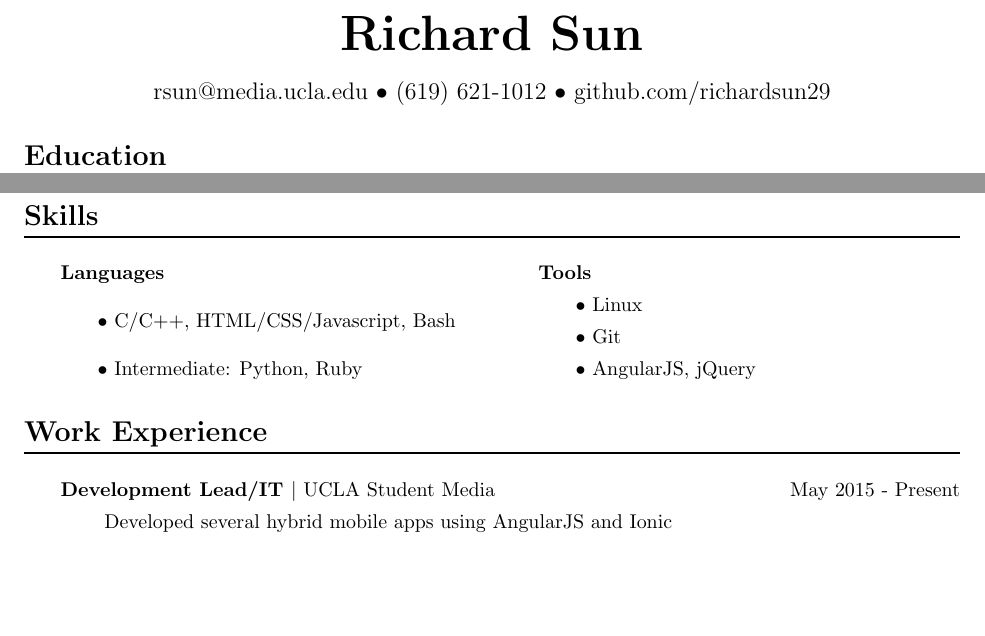
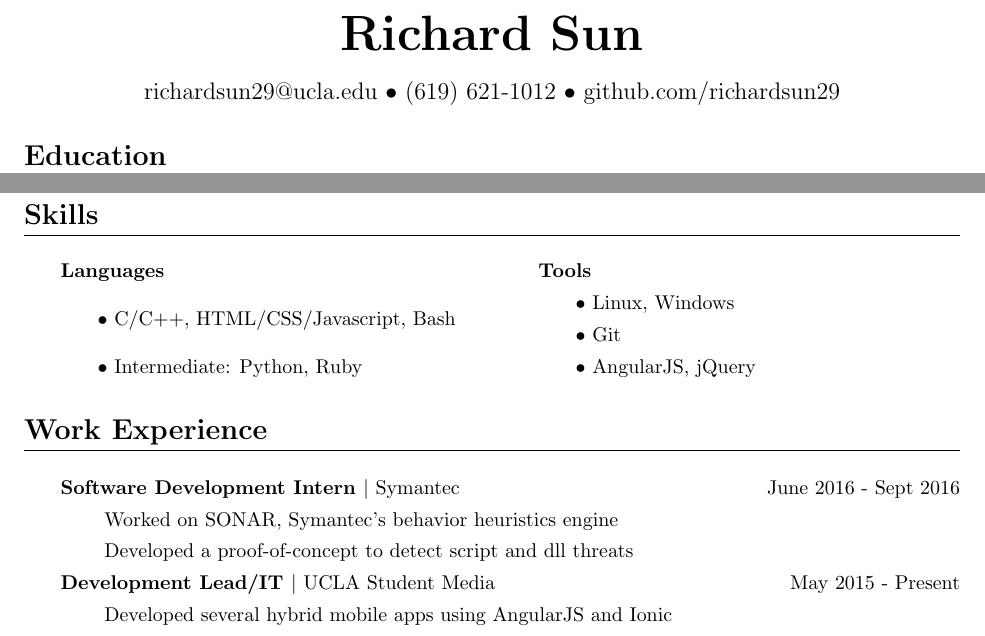
Before and after one commit to richardsun29/resume, a LaTeX CV (resume.tex): two parts of the page, joined at a grey line, cut so that both start at the same text, the shorter picture padded with empty space. Compiled offline with pdfLaTeX.

Commit message:
add symantec work

```diff
--- a/resume.tex
+++ b/resume.tex
@@ -24,7 +24,7 @@
   \begin{center}
     \Huge \textbf{Richard Sun}\\[1ex]
     \large
-    rsun@media.ucla.edu $\bullet$
+    richardsun29@ucla.edu $\bullet$
     (619) 621-1012 $\bullet$
     github.com/richardsun29
   \end{center}
@@ -65,7 +65,7 @@
         \columnbreak
 
         & Tools
-          && Linux
+          && Linux, Windows
           && Git
           && AngularJS, jQuery
 
@@ -75,6 +75,11 @@
   \section*{Work Experience}
 
     \begin{easylist} \titleparagraph
+      & Software Development Intern
+          \textnormal{$|$ Symantec \hfill June 2016 - Sept 2016}
+        && Worked on SONAR, Symantec's behavior heuristics engine
+        && Developed a proof-of-concept to detect script and dll threats
+
       & Development Lead/IT
           \textnormal{$|$ UCLA Student Media \hfill May 2015 - Present}
         && Developed several hybrid mobile apps using AngularJS and Ionic
```
